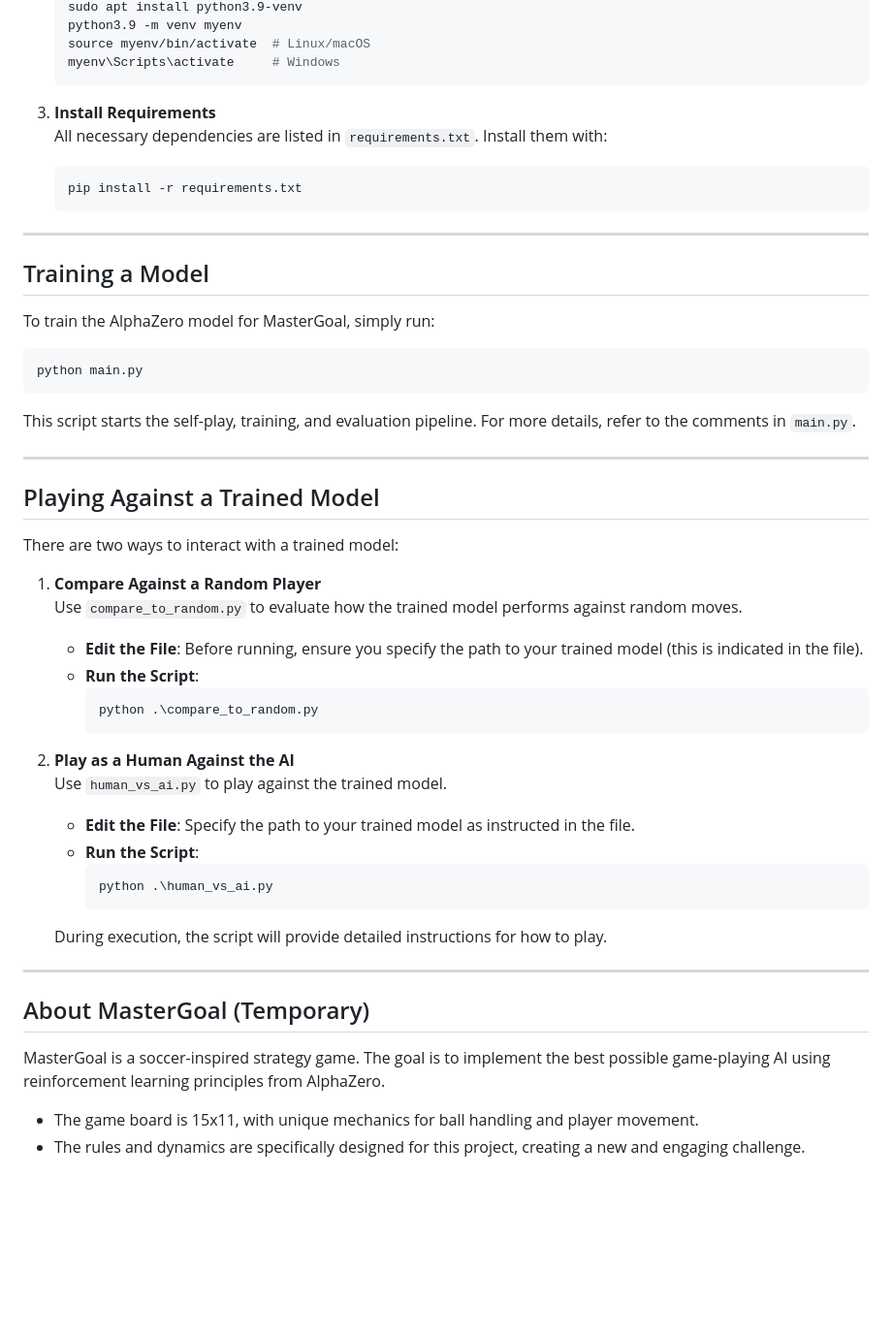
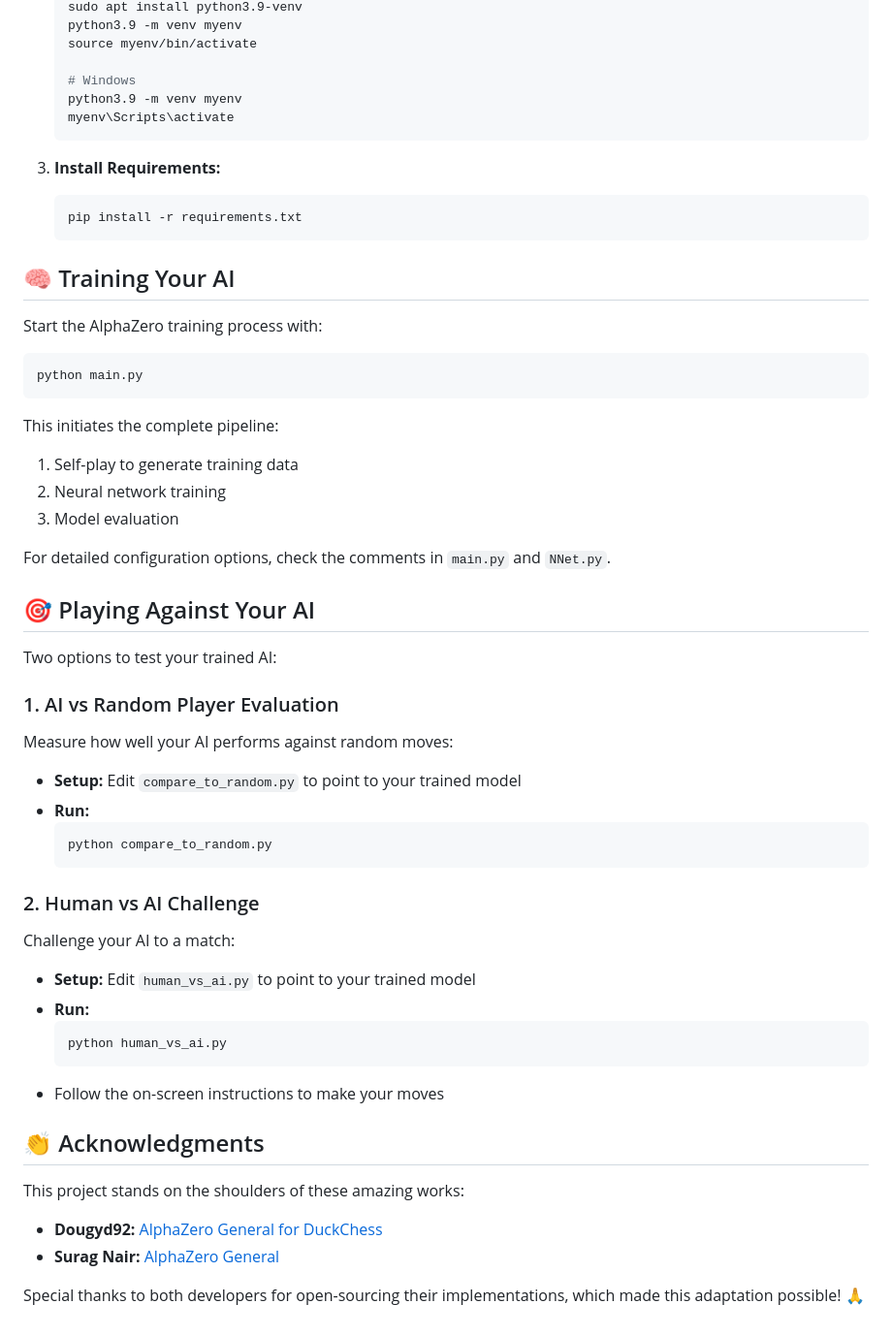
Before and after one commit to amparooliver/AlphaZero-Mastergoal, a Markdown page: README.md, the part around one of its changes. Shown at 97% size. Drawn GitHub-style; blank space fills up the shorter version.

````diff
--- a/README.md
+++ b/README.md
@@ -31,51 +72,56 @@ To get started, follow these steps:
    sudo apt install python3.9-venv
    python3.9 -m venv myenv
-   source myenv/bin/activate  # Linux/macOS
-   myenv\Scripts\activate     # Windows
+   source myenv/bin/activate
+
+   # Windows
+   python3.9 -m venv myenv
+   myenv\Scripts\activate
    ```
 
-3. **Install Requirements**
-   All necessary dependencies are listed in `requirements.txt`. Install them with:
+3. **Install Requirements:**
    ```bash
    pip install -r requirements.txt
    ```
----
 
-## Training a Model
-
-To train the AlphaZero model for MasterGoal, simply run:
+## 🧠 Training Your AI
+Start the AlphaZero training process with:
 ```bash
 python main.py
 ```
-This script starts the self-play, training, and evaluation pipeline. For more details, refer to the comments in `main.py`.
 
----
-## Playing Against a Trained Model
+This initiates the complete pipeline:
+1. Self-play to generate training data
+2. Neural network training
+3. Model evaluation
 
-There are two ways to interact with a trained model:
+For detailed configuration options, check the comments in `main.py` and `NNet.py`.
 
-1. **Compare Against a Random Player**
-   Use `compare_to_random.py` to evaluate how the trained model performs against random moves.
+## 🎯 Playing Against Your AI
+Two options to test your trained AI:
 
-   - **Edit the File**: Before running, ensure you specify the path to your trained model (this is indicated in the file).
-   - **Run the Script**:
-     ```bash
-     python .\compare_to_random.py
-     ```
+### 1. AI vs Random Player Evaluation
+Measure how well your AI performs against random moves:
 
-2. **Play as a Human Against the AI**
-   Use `human_vs_ai.py` to play against the trained model.
+* **Setup:** Edit `compare_to_random.py` to point to your trained model
+* **Run:**
+  ```bash
+  python compare_to_random.py
+  ```
 
-   - **Edit the File**: Specify the path to your trained model as instructed in the file.
-   - **Run the Script**:
-     ```bash
-     python .\human_vs_ai.py
-     ```
-   During execution, the script will provide detailed instructions for how to play.
+### 2. Human vs AI Challenge
+Challenge your AI to a match:
 
----
-## About MasterGoal (Temporary)
+* **Setup:** Edit `human_vs_ai.py` to point to your trained model
+* **Run:**
+  ```bash
+  python human_vs_ai.py
+  ```
+* Follow the on-screen instructions to make your moves
 
-MasterGoal is a soccer-inspired strategy game. The goal is to implement the best possible game-playing AI using reinforcement learning principles from AlphaZero.
-- The game board is 15x11, with unique mechanics for ball handling and player movement.
-- The rules and dynamics are specifically designed for this project, creating a new and engaging challenge.
+## 👏 Acknowledgments
+This project stands on the shoulders of these amazing works:
+
+* **Dougyd92:** [AlphaZero General for DuckChess](https://github.com/dougyd92/alpha-zero-general-duckchess)
+* **Surag Nair:** [AlphaZero General](https://github.com/suragnair/alpha-zero-general)
+
+Special thanks to both developers for open-sourcing their implementations, which made this adaptation possible! 🙏
````
Also changed, not shown: other parts of README.md (+59 -18 lines).
